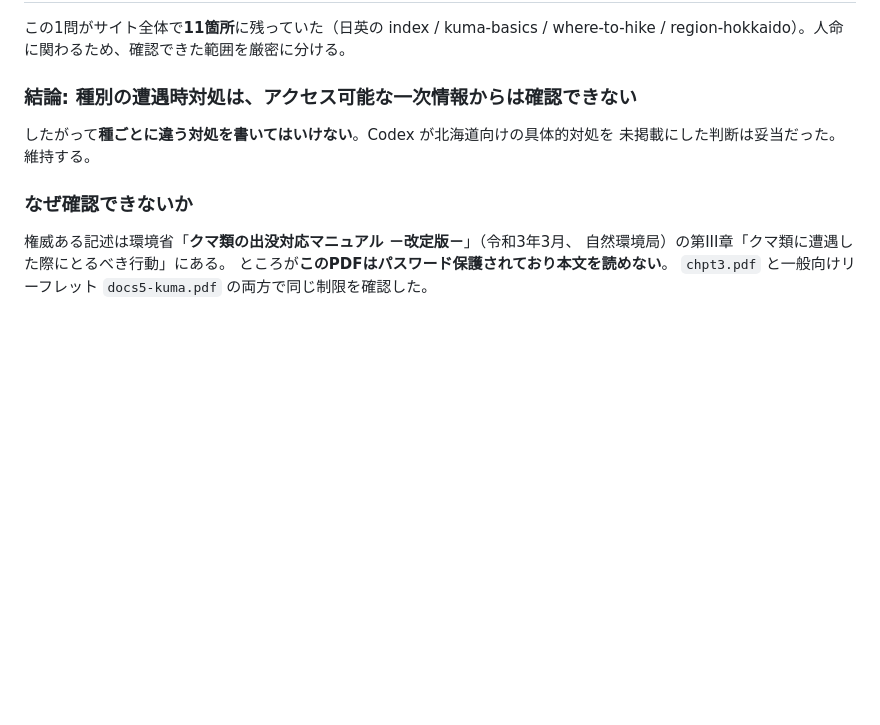
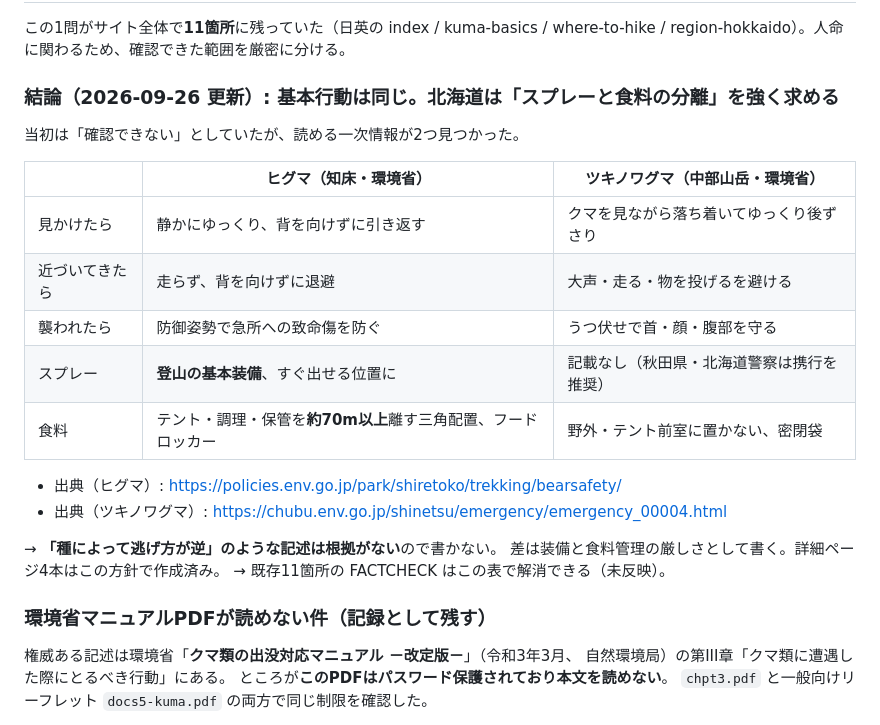
Before and after one commit to Isseyuuu/kuma-taisaku, a Markdown page: FACTCHECK_NOTES.md, the part around the change. Drawn GitHub-style; blank space fills up the shorter version.

Commit message:
Record that encounter guidance for both species is now sourced
The notes still said species-specific guidance could not be confirmed.
Shiretoko and the Chubu notice are readable and agree on the core
actions; the difference is spray and food separation in Hokkaido.

Co-Authored-By: Claude Opus 5.5 <noreply@anthropic.com>

```diff
--- a/FACTCHECK_NOTES.md
+++ b/FACTCHECK_NOTES.md
@@ -7,12 +7,26 @@
 この1問がサイト全体で**11箇所**に残っていた（日英の index / kuma-basics /
 where-to-hike / region-hokkaido）。人命に関わるため、確認できた範囲を厳密に分ける。
 
-### 結論: 種別の遭遇時対処は、アクセス可能な一次情報からは確認できない
+### 結論（2026-09-26 更新）: 基本行動は同じ。北海道は「スプレーと食料の分離」を強く求める
 
-したがって**種ごとに違う対処を書いてはいけない**。Codex が北海道向けの具体的対処を
-未掲載にした判断は妥当だった。維持する。
+当初は「確認できない」としていたが、読める一次情報が2つ見つかった。
 
-### なぜ確認できないか
+| | ヒグマ（知床・環境省） | ツキノワグマ（中部山岳・環境省） |
+|---|---|---|
+| 見かけたら | 静かにゆっくり、背を向けずに引き返す | クマを見ながら落ち着いてゆっくり後ずさり |
+| 近づいてきたら | 走らず、背を向けずに退避 | 大声・走る・物を投げるを避ける |
+| 襲われたら | 防御姿勢で急所への致命傷を防ぐ | うつ伏せで首・顔・腹部を守る |
+| スプレー | **登山の基本装備**、すぐ出せる位置に | 記載なし（秋田県・北海道警察は携行を推奨） |
+| 食料 | テント・調理・保管を**約70m以上**離す三角配置、フードロッカー | 野外・テント前室に置かない、密閉袋 |
+
+- 出典（ヒグマ）: https://policies.env.go.jp/park/shiretoko/trekking/bearsafety/
+- 出典（ツキノワグマ）: https://chubu.env.go.jp/shinetsu/emergency/emergency_00004.html
+
+→ **「種によって逃げ方が逆」のような記述は根拠がない**ので書かない。
+  差は装備と食料管理の厳しさとして書く。詳細ページ4本はこの方針で作成済み。
+→ 既存11箇所の FACTCHECK はこの表で解消できる（未反映）。
+
+### 環境省マニュアルPDFが読めない件（記録として残す）
 
 権威ある記述は環境省「**クマ類の出没対応マニュアル －改定版－**」（令和3年3月、
 自然環境局）の第III章「クマ類に遭遇した際にとるべき行動」にある。
```
